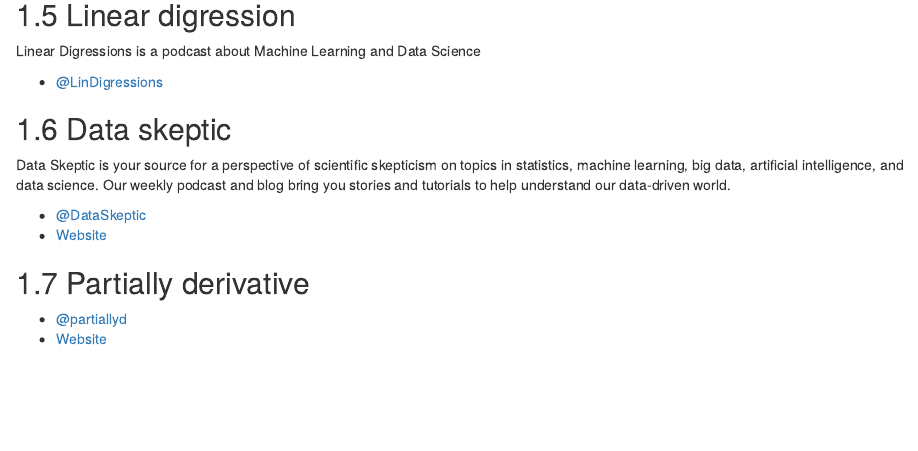
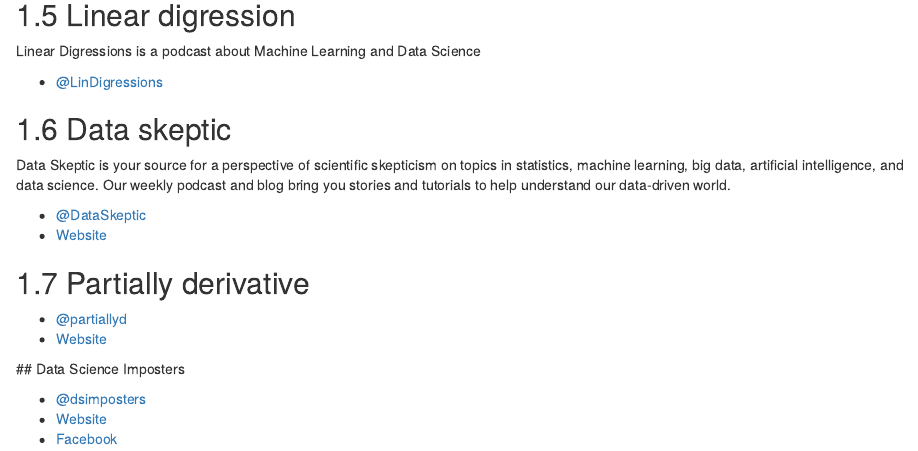
Before and after one commit to jumpingrivers/podcasts, an R Markdown document (01-technical.Rmd): the page in a window 1100 px wide, from 540 px down. Rendered offline with R 4.5, knitr and Pandoc, with nearby package versions; drawn as R Markdown's standard HTML page in place of the format the file asks for.

Commit message:
Add Data Science Imposters podcast

```diff
--- a/01-technical.Rmd
+++ b/01-technical.Rmd
@@ -52,3 +52,9 @@
 
  * [\@partiallyd](https://twitter.com/partiallyd)
  * [Website](http://partiallyderivative.com/)
+
+ ## Data Science Imposters
+
+ * [\@dsimposters](https://twitter.com/dsimposters)
+ * [Website](https://datascienceimposters.com/)
+ * [Facebook](https://www.facebook.com/dsimposters)
```
